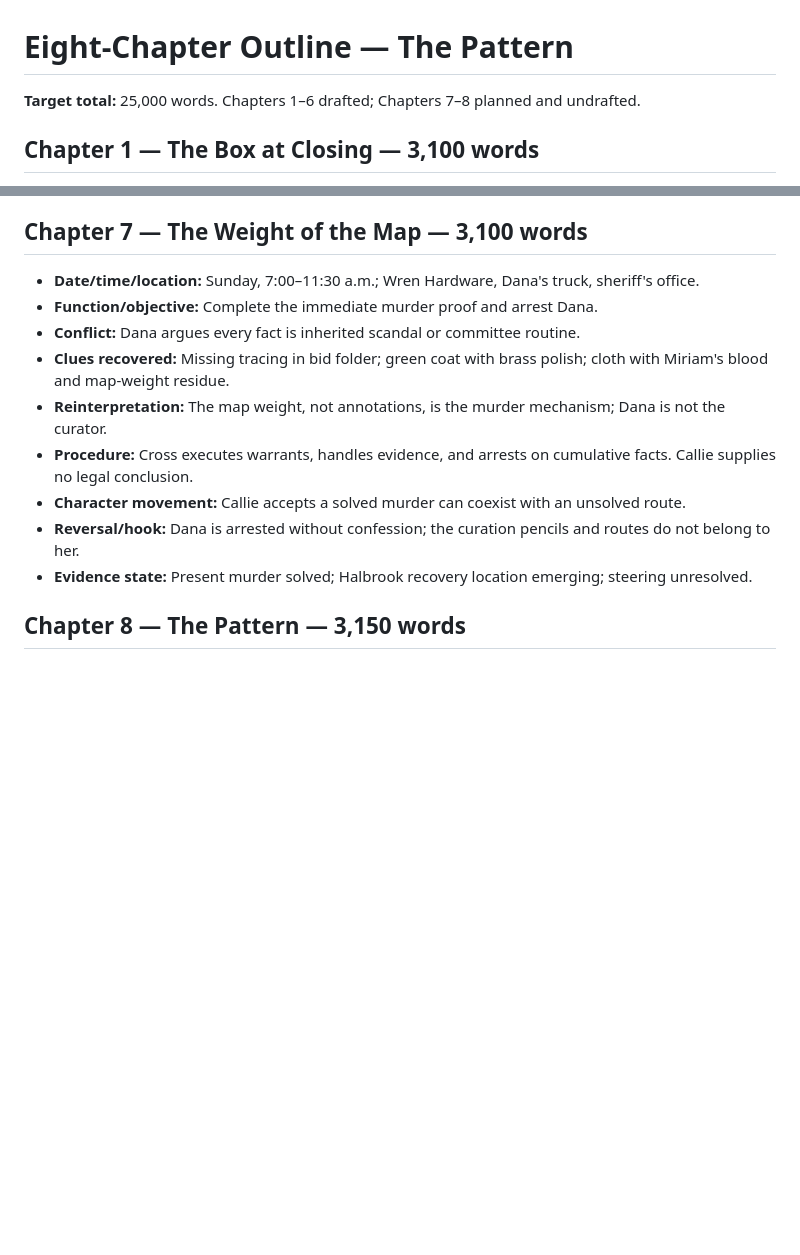
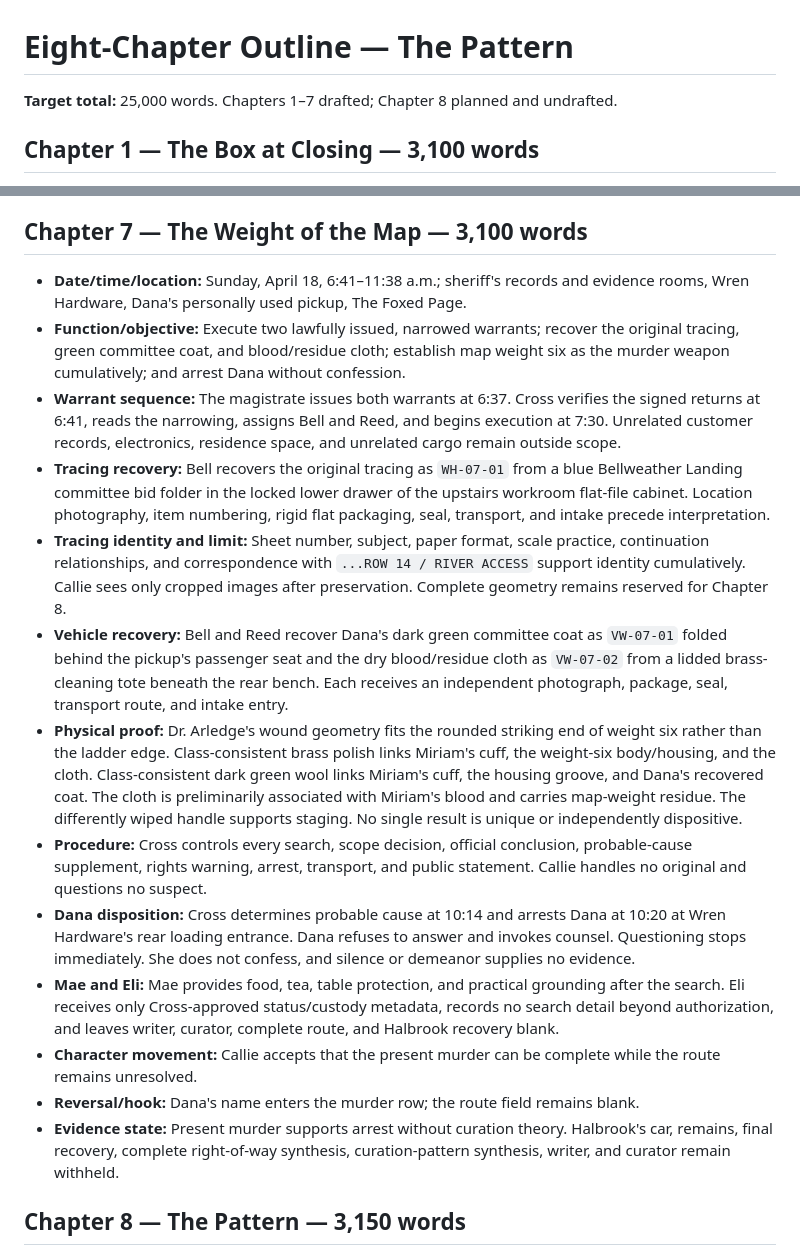
Before and after one commit to dustinober1/The-Blackwood-Ridge-Mysteries, a Markdown page: books/book-06/outline.md, 2 parts joined by grey strips. GitHub-like rendering; blank space fills up the shorter version.

Commit message:
Draft Book 6 Chapter 7 — The Weight of the Map

```diff
--- a/books/book-06/outline.md
+++ b/books/book-06/outline.md
@@ -1,6 +1,6 @@
 # Eight-Chapter Outline — The Pattern
 
-**Target total:** 25,000 words. Chapters 1–6 drafted; Chapters 7–8 planned and undrafted.
+**Target total:** 25,000 words. Chapters 1–7 drafted; Chapter 8 planned and undrafted.
 
 ## Chapter 1 — The Box at Closing — 3,100 words
 
@@ -91,15 +91,19 @@
 
 ## Chapter 7 — The Weight of the Map — 3,100 words
 
-- **Date/time/location:** Sunday, 7:00–11:30 a.m.; Wren Hardware, Dana's truck, sheriff's office.
-- **Function/objective:** Complete the immediate murder proof and arrest Dana.
-- **Conflict:** Dana argues every fact is inherited scandal or committee routine.
-- **Clues recovered:** Missing tracing in bid folder; green coat with brass polish; cloth with Miriam's blood and map-weight residue.
-- **Reinterpretation:** The map weight, not annotations, is the murder mechanism; Dana is not the curator.
-- **Procedure:** Cross executes warrants, handles evidence, and arrests on cumulative facts. Callie supplies no legal conclusion.
-- **Character movement:** Callie accepts a solved murder can coexist with an unsolved route.
-- **Reversal/hook:** Dana is arrested without confession; the curation pencils and routes do not belong to her.
-- **Evidence state:** Present murder solved; Halbrook recovery location emerging; steering unresolved.
+- **Date/time/location:** Sunday, April 18, 6:41–11:38 a.m.; sheriff's records and evidence rooms, Wren Hardware, Dana's personally used pickup, The Foxed Page.
+- **Function/objective:** Execute two lawfully issued, narrowed warrants; recover the original tracing, green committee coat, and blood/residue cloth; establish map weight six as the murder weapon cumulatively; and arrest Dana without confession.
+- **Warrant sequence:** The magistrate issues both warrants at 6:37. Cross verifies the signed returns at 6:41, reads the narrowing, assigns Bell and Reed, and begins execution at 7:30. Unrelated customer records, electronics, residence space, and unrelated cargo remain outside scope.
+- **Tracing recovery:** Bell recovers the original tracing as `WH-07-01` from a blue Bellweather Landing committee bid folder in the locked lower drawer of the upstairs workroom flat-file cabinet. Location photography, item numbering, rigid flat packaging, seal, transport, and intake precede interpretation.
+- **Tracing identity and limit:** Sheet number, subject, paper format, scale practice, continuation relationships, and correspondence with `...ROW 14 / RIVER ACCESS` support identity cumulatively. Callie sees only cropped images after preservation. Complete geometry remains reserved for Chapter 8.
+- **Vehicle recovery:** Bell and Reed recover Dana's dark green committee coat as `VW-07-01` folded behind the pickup's passenger seat and the dry blood/residue cloth as `VW-07-02` from a lidded brass-cleaning tote beneath the rear bench. Each receives an independent photograph, package, seal, transport route, and intake entry.
+- **Physical proof:** Dr. Arledge's wound geometry fits the rounded striking end of weight six rather than the ladder edge. Class-consistent brass polish links Miriam's cuff, the weight-six body/housing, and the cloth. Class-consistent dark green wool links Miriam's cuff, the housing groove, and Dana's recovered coat. The cloth is preliminarily associated with Miriam's blood and carries map-weight residue. The differently wiped handle supports staging. No single result is unique or independently dispositive.
+- **Procedure:** Cross controls every search, scope decision, official conclusion, probable-cause supplement, rights warning, arrest, transport, and public statement. Callie handles no original and questions no suspect.
+- **Dana disposition:** Cross determines probable cause at 10:14 and arrests Dana at 10:20 at Wren Hardware's rear loading entrance. Dana refuses to answer and invokes counsel. Questioning stops immediately. She does not confess, and silence or demeanor supplies no evidence.
+- **Mae and Eli:** Mae provides food, tea, table protection, and practical grounding after the search. Eli receives only Cross-approved status/custody metadata, records no search detail beyond authorization, and leaves writer, curator, complete route, and Halbrook recovery blank.
+- **Character movement:** Callie accepts that the present murder can be complete while the route remains unresolved.
+- **Reversal/hook:** Dana's name enters the murder row; the route field remains blank.
+- **Evidence state:** Present murder supports arrest without curation theory. Halbrook's car, remains, final recovery, complete right-of-way synthesis, curation-pattern synthesis, writer, and curator remain withheld.
 
 ## Chapter 8 — The Pattern — 3,150 words
 
```
